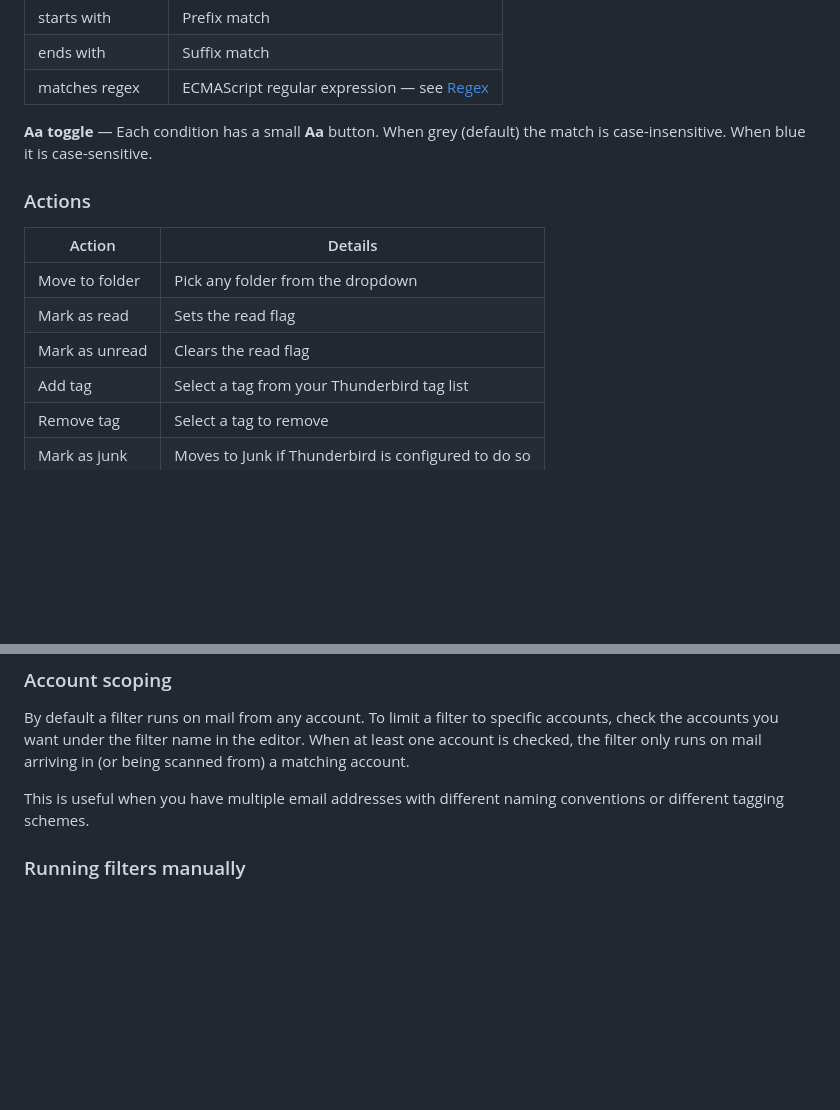
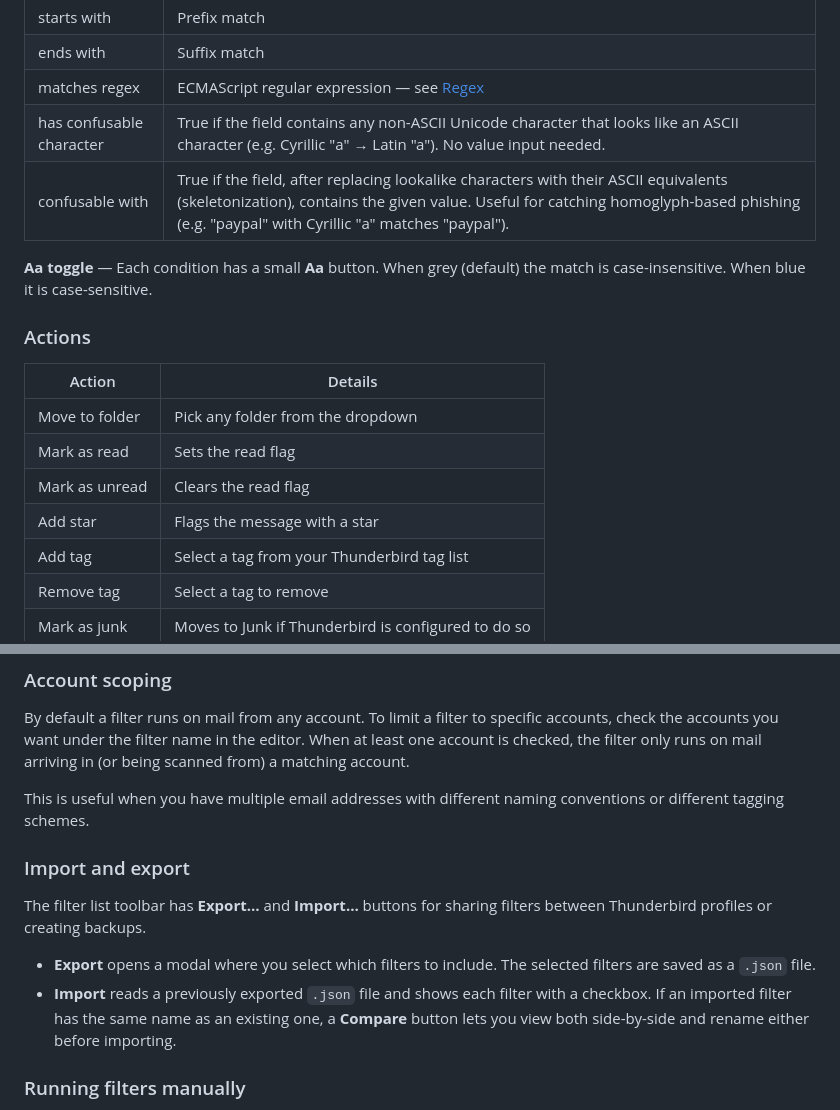
Before and after one commit to shaptonstahl/polimath-thunderbird-filters, a Markdown page: README.md, 2 parts joined by grey strips. GitHub-like rendering; blank space fills up the shorter version.

```diff
--- a/README.md
+++ b/README.md
@@ -95,6 +97,8 @@ AND
 | starts with | Prefix match |
 | ends with | Suffix match |
 | matches regex | ECMAScript regular expression — see [Regex](#regex) |
+| has confusable character | True if the field contains any non-ASCII Unicode character that looks like an ASCII character (e.g. Cyrillic "а" → Latin "a"). No value input needed. |
+| confusable with | True if the field, after replacing lookalike characters with their ASCII equivalents (skeletonization), contains the given value. Useful for catching homoglyph-based phishing (e.g. "pаypal" with Cyrillic "а" matches "paypal"). |
 
 **Aa toggle** — Each condition has a small **Aa** button. When grey (default) the match is case-insensitive. When blue it is case-sensitive.
 
@@ -105,6 +109,7 @@ AND
 | Move to folder | Pick any folder from the dropdown |
 | Mark as read | Sets the read flag |
 | Mark as unread | Clears the read flag |
+| Add star | Flags the message with a star |
 | Add tag | Select a tag from your Thunderbird tag list |
 | Remove tag | Select a tag to remove |
 | Mark as junk | Moves to Junk if Thunderbird is configured to do so |
@@ -117,6 +122,13 @@ Multiple actions can be stacked on a single filter and execute in order.
 By default a filter runs on mail from any account. To limit a filter to specific accounts, check the accounts you want under the filter name in the editor. When at least one account is checked, the filter only runs on mail arriving in (or being scanned from) a matching account.
 
 This is useful when you have multiple email addresses with different naming conventions or different tagging schemes.
+
+### Import and export
+
+The filter list toolbar has **Export…** and **Import…** buttons for sharing filters between Thunderbird profiles or creating backups.
+
+- **Export** opens a modal where you select which filters to include. The selected filters are saved as a `.json` file.
+- **Import** reads a previously exported `.json` file and shows each filter with a checkbox. If an imported filter has the same name as an existing one, a **Compare** button lets you view both side-by-side and rename either before importing.
 
 ### Running filters manually
 
```
Also changed, not shown: other parts of README.md (+19 -11 lines).
